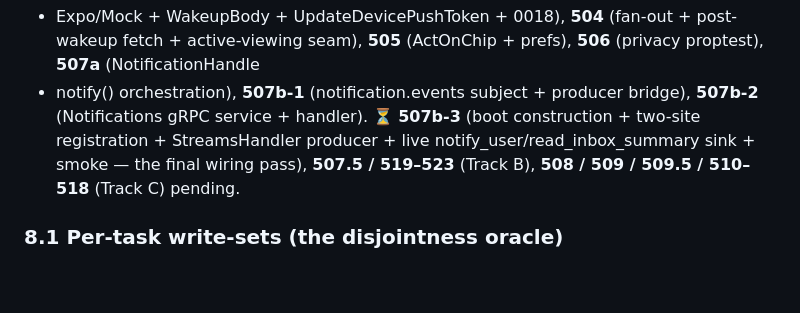
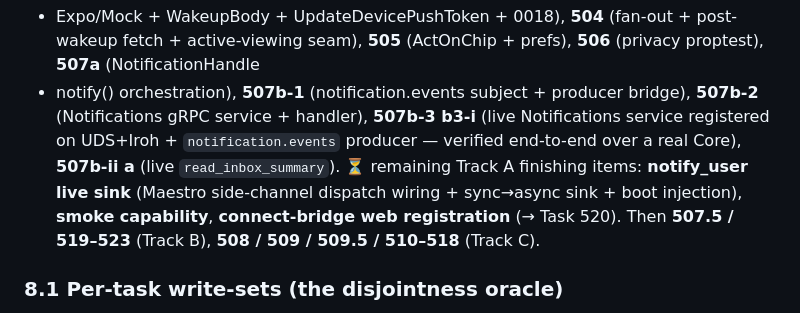
Before and after one commit to aminry/concerto, a Markdown page: tasks/v1.0/PHASE5_PLANNING.md, the part around the change. Drawn GitHub-style; blank space fills up the shorter version.

Commit message:
phase-5: completion state — live service + read_inbox done; notify_user sink next
Co-Authored-By: Claude Opus 4.8 (1M context) <noreply@anthropic.com>

```diff
--- a/tasks/v1.0/PHASE5_PLANNING.md
+++ b/tasks/v1.0/PHASE5_PLANNING.md
@@ -280,9 +280,12 @@ reconciliation), **501** (model + 0017 + frozen proto), **502** (de-dup + retent
 + Expo/Mock + WakeupBody + UpdateDevicePushToken + 0018), **504** (fan-out + post-wakeup fetch +
 active-viewing seam), **505** (ActOnChip + prefs), **506** (privacy proptest), **507a** (NotificationHandle
 + notify() orchestration), **507b-1** (notification.events subject + producer bridge), **507b-2**
-(Notifications gRPC service + handler). ⏳ **507b-3** (boot construction + two-site registration +
-StreamsHandler producer + live notify_user/read_inbox_summary sink + smoke — the final wiring pass),
-**507.5 / 519–523** (Track B), **508 / 509 / 509.5 / 510–518** (Track C) pending.
+(Notifications gRPC service + handler), **507b-3 b3-i** (live Notifications service registered on
+UDS+Iroh + `notification.events` producer — verified end-to-end over a real Core), **507b-ii a** (live
+`read_inbox_summary`). ⏳ remaining Track A finishing items: **notify_user live sink** (Maestro
+side-channel dispatch wiring + sync→async sink + boot injection), **smoke capability**, **connect-bridge
+web registration** (→ Task 520). Then **507.5 / 519–523** (Track B), **508 / 509 / 509.5 / 510–518**
+(Track C).
 
 ### 8.1 Per-task write-sets (the disjointness oracle)
 
```
